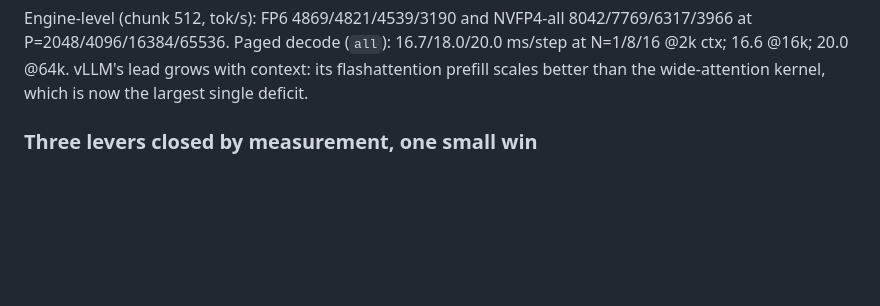
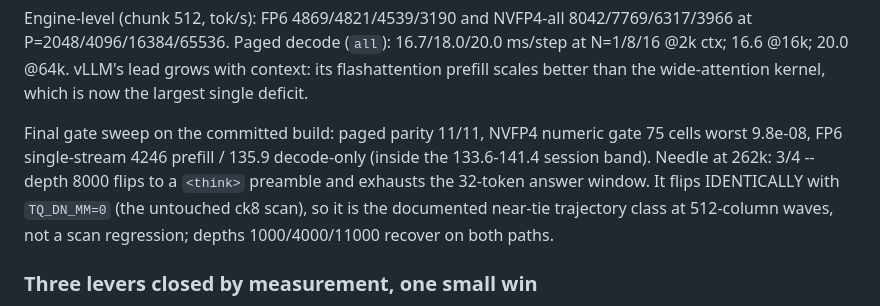
Before and after one commit to SRSWTI/knivesysl, a Markdown page: CHANGELOG.md, the part around the change. Drawn GitHub-style; blank space fills up the shorter version.

Commit message:
docs: final gate sweep results and the depth-8000 near-tie classification

```diff
--- a/CHANGELOG.md
+++ b/CHANGELOG.md
@@ -84,6 +84,14 @@ Engine-level (chunk 512, tok/s): FP6 4869/4821/4539/3190 and NVFP4-all
 16.7/18.0/20.0 ms/step at N=1/8/16 @2k ctx; 16.6 @16k; 20.0 @64k. vLLM's
 lead grows with context: its flashattention prefill scales better than the
 wide-attention kernel, which is now the largest single deficit.
+
+Final gate sweep on the committed build: paged parity 11/11, NVFP4 numeric gate
+75 cells worst 9.8e-08, FP6 single-stream 4246 prefill / 135.9 decode-only
+(inside the 133.6-141.4 session band). Needle at 262k: 3/4 -- depth 8000 flips
+to a `<think>` preamble and exhausts the 32-token answer window. It flips
+IDENTICALLY with `TQ_DN_MM=0` (the untouched ck8 scan), so it is the documented
+near-tie trajectory class at 512-column waves, not a scan regression; depths
+1000/4000/11000 recover on both paths.
 
 ### Three levers closed by measurement, one small win
 
```
